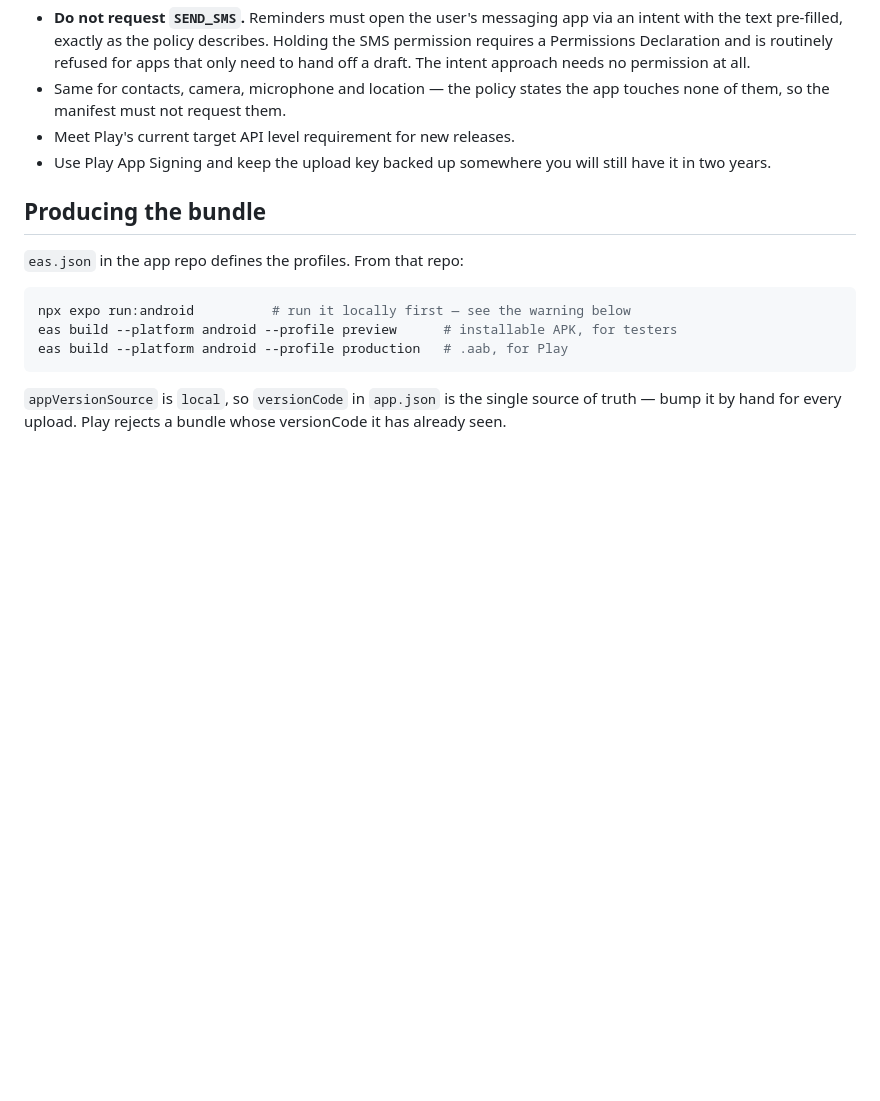
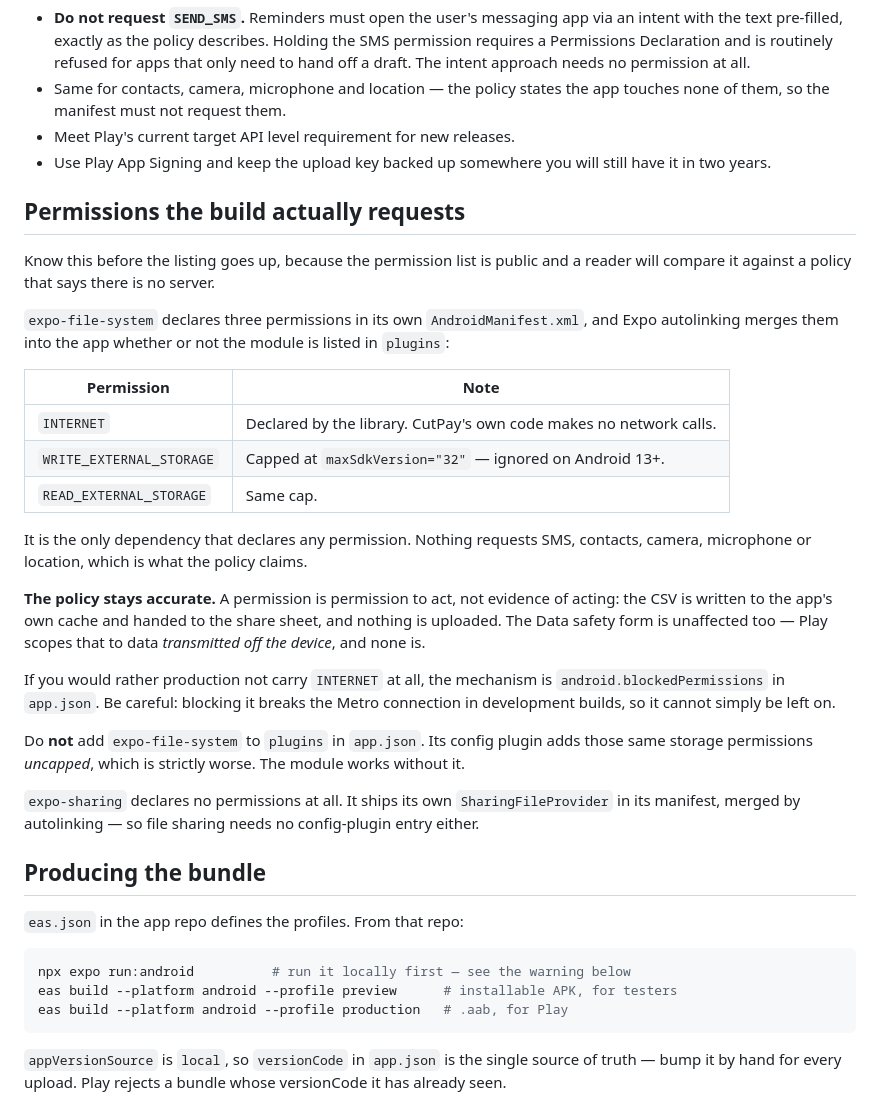
Before and after one commit to Tesfalemt/cutpay-support, a Markdown page: RELEASE.md, the part around the change. GitHub-like rendering; blank space fills up the shorter version.

Commit message:
Record which permissions the build actually requests
The listing shows its permission list publicly, next to a policy that
says there is no server, so this needs to be known before submitting
rather than discovered in review.

expo-file-system declares INTERNET and the two legacy external-storage
permissions in its own AndroidManifest, and autolinking merges them in
whether or not the module appears in `plugins`. It is the only dependency
that declares anything; the storage pair is capped at maxSdkVersion 32
and is therefore ignored on Android 13 and up.

Grepping the app's own source finds no network calls at all, so the
policy remains accurate — a permission is permission to act, not evidence
of acting, and the Data safety form is scoped to data transmitted off the
device, of which there is none.

Also records two things that were open questions:

  - Do not add expo-file-system to `plugins`. Its config plugin adds the
    same storage permissions uncapped, which is strictly worse than what
    autolinking already does.
  - expo-sharing declares no permissions and ships its own FileProvider,
    so sharing needs no config-plugin entry. That closes the risk flagged
    on the app PR.

Co-Authored-By: Claude Opus 5 <noreply@anthropic.com>
Claude-Session: https://claude.ai/code/session_01WKNUy2LgNhwSWUfS3Q6ruB

```diff
--- a/RELEASE.md
+++ b/RELEASE.md
@@ -82,6 +82,41 @@ messaging app, dialer), which Play treats as user-initiated, not collection.
 - Use Play App Signing and keep the upload key backed up somewhere you will
   still have it in two years.
 
+## Permissions the build actually requests
+
+Know this before the listing goes up, because the permission list is public and
+a reader will compare it against a policy that says there is no server.
+
+`expo-file-system` declares three permissions in its own `AndroidManifest.xml`,
+and Expo autolinking merges them into the app whether or not the module is
+listed in `plugins`:
+
+| Permission | Note |
+| --- | --- |
+| `INTERNET` | Declared by the library. CutPay's own code makes no network calls. |
+| `WRITE_EXTERNAL_STORAGE` | Capped at `maxSdkVersion="32"` — ignored on Android 13+. |
+| `READ_EXTERNAL_STORAGE` | Same cap. |
+
+It is the only dependency that declares any permission. Nothing requests SMS,
+contacts, camera, microphone or location, which is what the policy claims.
+
+**The policy stays accurate.** A permission is permission to act, not evidence
+of acting: the CSV is written to the app's own cache and handed to the share
+sheet, and nothing is uploaded. The Data safety form is unaffected too — Play
+scopes that to data *transmitted off the device*, and none is.
+
+If you would rather production not carry `INTERNET` at all, the mechanism is
+`android.blockedPermissions` in `app.json`. Be careful: blocking it breaks the
+Metro connection in development builds, so it cannot simply be left on.
+
+Do **not** add `expo-file-system` to `plugins` in `app.json`. Its config plugin
+adds those same storage permissions *uncapped*, which is strictly worse. The
+module works without it.
+
+`expo-sharing` declares no permissions at all. It ships its own
+`SharingFileProvider` in its manifest, merged by autolinking — so file sharing
+needs no config-plugin entry either.
+
 ## Producing the bundle
 
 `eas.json` in the app repo defines the profiles. From that repo:
```
